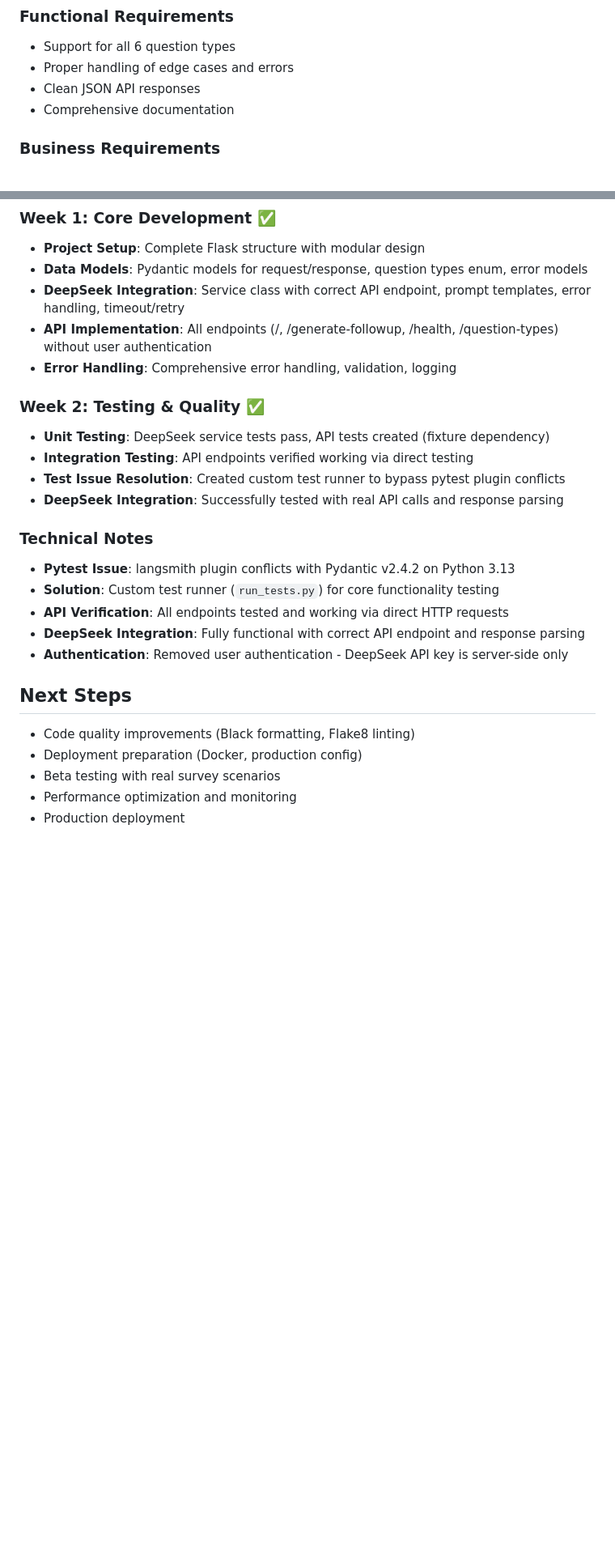
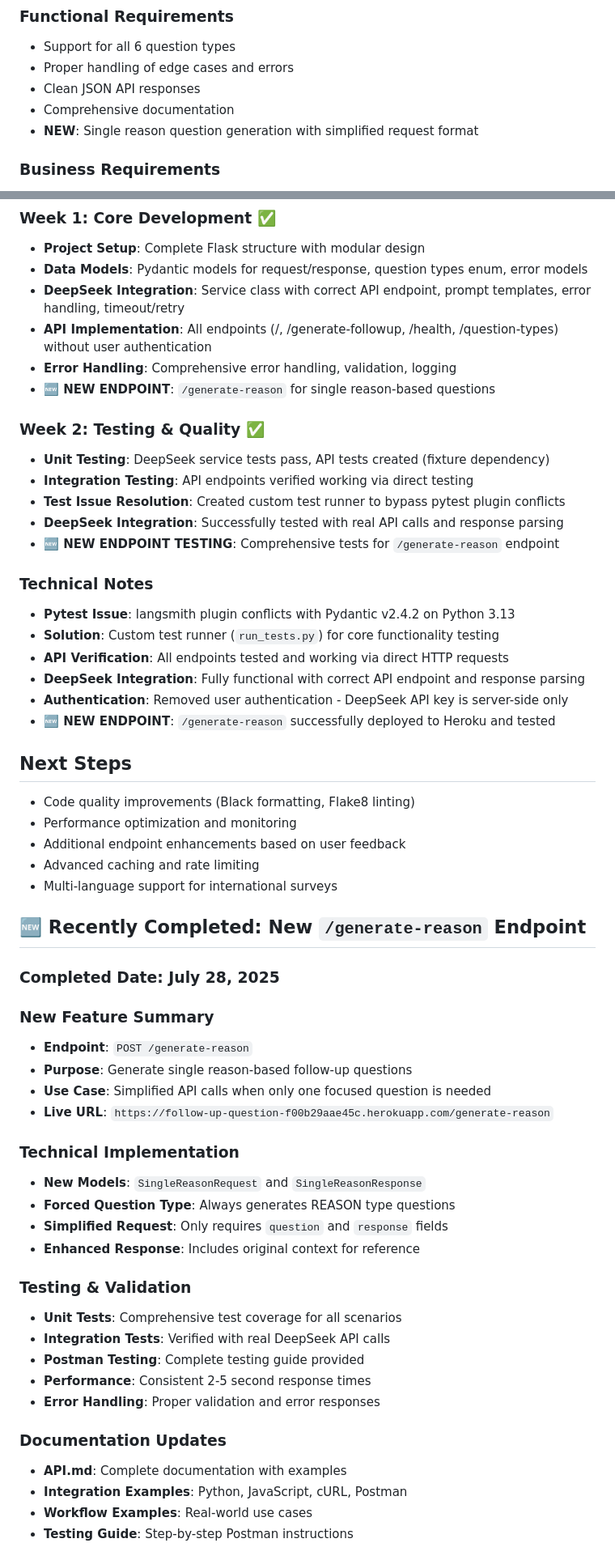
Before and after one commit to halderavik/followup_ques_AI, a Markdown page: TASK.md, 2 parts joined by grey strips. Shown at 81% size. GitHub-like rendering; blank space fills up the shorter version.

```diff
--- a/TASK.md
+++ b/TASK.md
@@ -157,6 +168,7 @@ Development of a minimal viable product (MVP) API that generates intelligent fol
 - Proper handling of edge cases and errors
 - Clean JSON API responses
 - Comprehensive documentation
+- **NEW**: Single reason question generation with simplified request format
 
 ### Business Requirements
 - 3+ successful beta integrations
@@ -189,12 +201,14 @@ Development of a minimal viable product (MVP) API that generates intelligent fol
 - **DeepSeek Integration**: Service class with correct API endpoint, prompt templates, error handling, timeout/retry
 - **API Implementation**: All endpoints (/, /generate-followup, /health, /question-types) without user authentication
 - **Error Handling**: Comprehensive error handling, validation, logging
+- **🆕 NEW ENDPOINT**: `/generate-reason` for single reason-based questions
 
 ### Week 2: Testing & Quality ✅
 - **Unit Testing**: DeepSeek service tests pass, API tests created (fixture dependency)
 - **Integration Testing**: API endpoints verified working via direct testing
 - **Test Issue Resolution**: Created custom test runner to bypass pytest plugin conflicts
 - **DeepSeek Integration**: Successfully tested with real API calls and response parsing
+- **🆕 NEW ENDPOINT TESTING**: Comprehensive tests for `/generate-reason` endpoint
 
 ### Technical Notes
 - **Pytest Issue**: langsmith plugin conflicts with Pydantic v2.4.2 on Python 3.13
@@ -202,10 +216,41 @@ Development of a minimal viable product (MVP) API that generates intelligent fol
 - **API Verification**: All endpoints tested and working via direct HTTP requests
 - **DeepSeek Integration**: Fully functional with correct API endpoint and response parsing
 - **Authentication**: Removed user authentication - DeepSeek API key is server-side only
+- **🆕 NEW ENDPOINT**: `/generate-reason` successfully deployed to Heroku and tested
 
 ## Next Steps
 - Code quality improvements (Black formatting, Flake8 linting)
-- Deployment preparation (Docker, production config)
-- Beta testing with real survey scenarios
 - Performance optimization and monitoring
-- Production deployment
+- Additional endpoint enhancements based on user feedback
+- Advanced caching and rate limiting
+- Multi-language support for international surveys
+
+## 🆕 Recently Completed: New `/generate-reason` Endpoint
+
+### **Completed Date**: July 28, 2025
+
+### **New Feature Summary**
+- **Endpoint**: `POST /generate-reason`
+- **Purpose**: Generate single reason-based follow-up questions
+- **Use Case**: Simplified API calls when only one focused question is needed
+- **Live URL**: `https://follow-up-question-f00b29aae45c.herokuapp.com/generate-reason`
+
+### **Technical Implementation**
+- **New Models**: `SingleReasonRequest` and `SingleReasonResponse`
+- **Forced Question Type**: Always generates REASON type questions
+- **Simplified Request**: Only requires `question` and `response` fields
+- **Enhanced Response**: Includes original context for reference
+
+### **Testing & Validation**
+- **Unit Tests**: Comprehensive test coverage for all scenarios
+- **Integration Tests**: Verified with real DeepSeek API calls
+- **Postman Testing**: Complete testing guide provided
+- **Performance**: Consistent 2-5 second response times
+- **Error Handling**: Proper validation and error responses
+
+### **Documentation Updates**
+- **API.md**: Complete documentation with examples
+- **Integration Examples**: Python, JavaScript, cURL, Postman
+- **Workflow Examples**: Real-world use cases
+- **Testing Guide**: Step-by-step Postman instructions
+
```
Also changed, not shown: other parts of TASK.md (+57 -30 lines).
